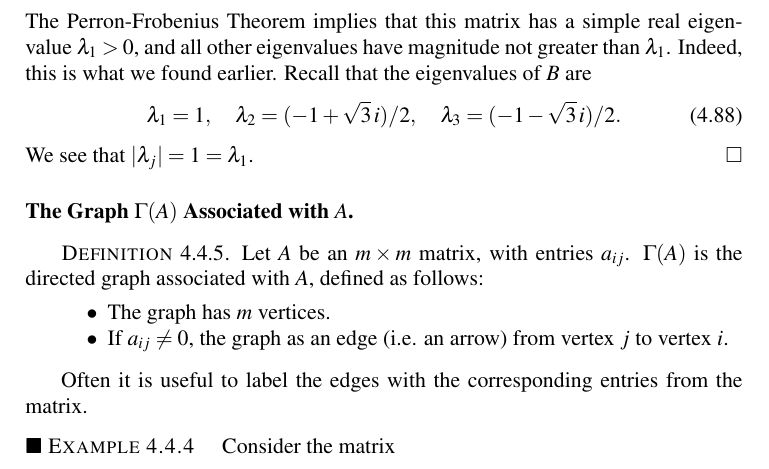
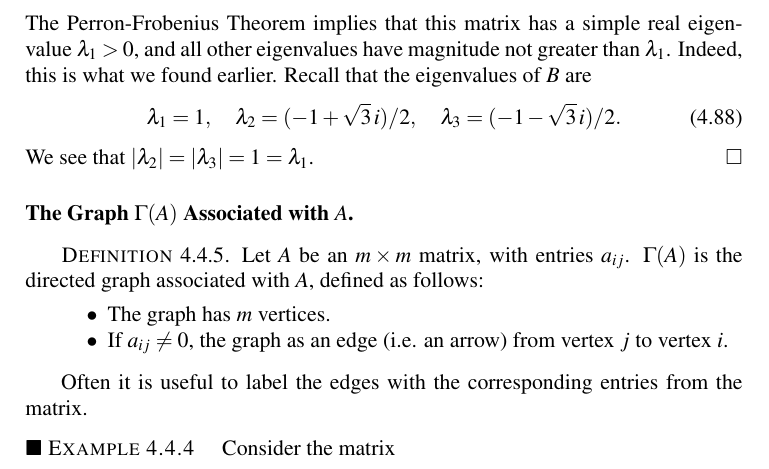
Before and after one commit to WarrenWeckesser/math-modelling-book, a LaTeX thesis (IMM.tex, which reads chapter_Linear_Discrete_Maps.tex): part of page 110 of 190, cut so that both start at the same text. Compiled offline with pdfLaTeX.

Commit message:
Minor tweak -- another post-commit test.
git-svn-id: svn+ssh://www.warrenweckesser.net/srv/svn/IMM@210 d78809a7-3d02-0410-b379-a10841dac46b

```diff
--- a/chapter_Linear_Discrete_Maps.tex
+++ b/chapter_Linear_Discrete_Maps.tex
@@ -1480,7 +1480,7 @@ the eigenvalues of $B$ are
   \lambda_2 =  (-1+\sqrt{3}\,i)/2, \quad
   \lambda_3 =  (-1-\sqrt{3}\,i)/2.
 \end{equation}
-We see that $|\lambda_j| = 1 = \lambda_1$.
+We see that $|\lambda_2| = |\lambda_3|= 1 = \lambda_1$.
 \end{xexample}
 
 \medskip
```
